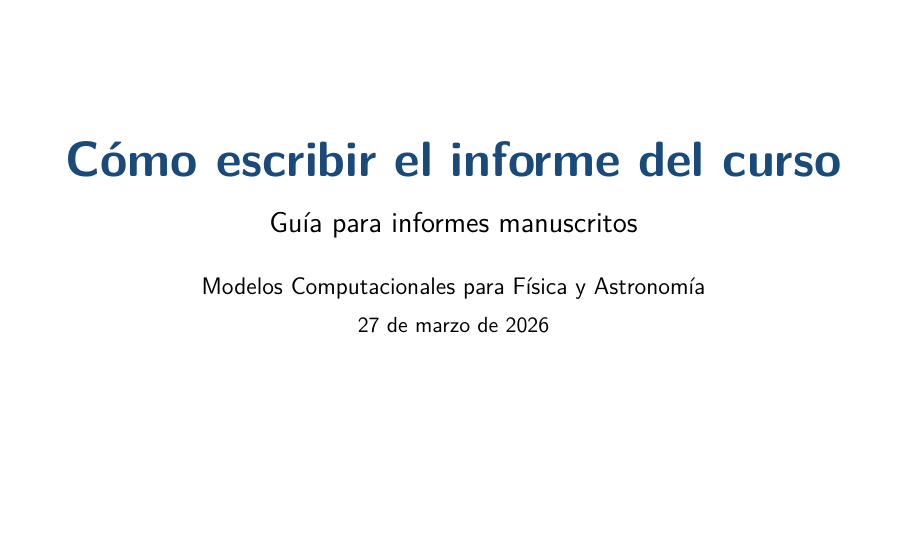
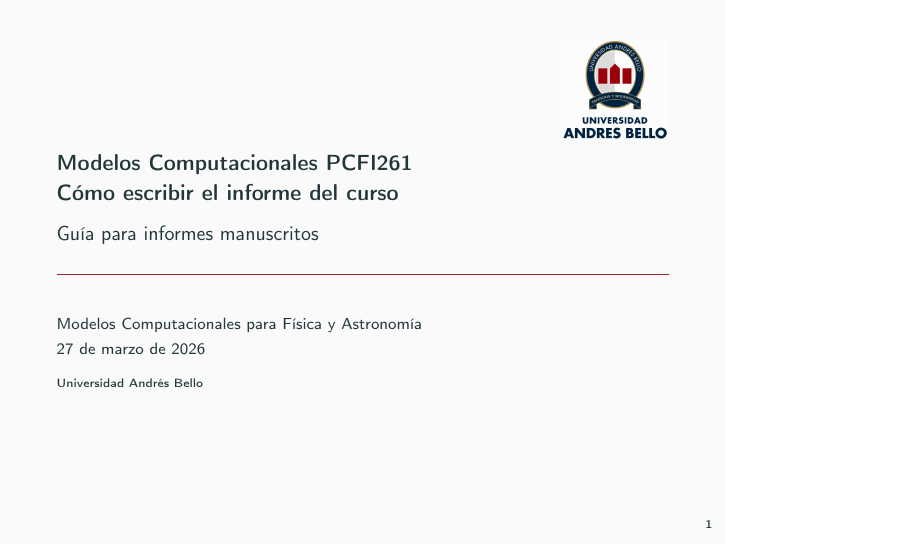
Before and after one commit to jperaltac/PCFI261, LaTeX slides (howtoreports/notes.tex): page 1 of 30. Compiled offline with pdfLaTeX.

Commit message:
Unifica el preámbulo de howtoreports con semanas

```diff
--- a/howtoreports/notes.tex
+++ b/howtoreports/notes.tex
@@ -24,12 +11,11 @@
 \definecolor{DeepRed}{RGB}{154,42,42}
 \definecolor{DarkGreen}{RGB}{34,102,68}
 
-\setbeamercolor{title}{fg=MainBlue}
-\setbeamercolor{frametitle}{fg=white,bg=MainBlue}
 \setbeamercolor{structure}{fg=MainBlue}
 \setbeamercolor{block title}{bg=MainBlue!12, fg=black}
 \setbeamercolor{block body}{bg=SoftGray, fg=black}
 \setbeamercolor{alerted text}{fg=DeepRed}
+\setbeamercolor{frametitle}{fg=white,bg=MainBlue}
 
 \graphicspath{{figures/}}
 
@@ -45,25 +31,16 @@
   columns=fullflexible
 }
 
-\title{C\'omo escribir el informe del curso}
+\title[PCFI261 -- C\'omo hacer reportes]{Modelos Computacionales PCFI261\\C\'omo escribir el informe del curso}
 \subtitle{Gu\'ia para informes manuscritos}
-\author{Modelos Computacionales para F\'isica y Astronom\'ia}
+\author[PCFI261]{Modelos Computacionales para F\'isica y Astronom\'ia}
+\institute{Universidad Andr\'es Bello}
+\titlegraphic{\hfill\includegraphics[height=1.8cm]{../week01/logo-unab.jpg}}
 \date{\today}
 
 \begin{document}
 
-\begin{frame}[plain]
-\vfill
-\centering
-{\color{MainBlue}\Huge\bfseries C\'omo escribir el informe del curso\par}
-\vspace{0.35cm}
-{\Large Gu\'ia para informes manuscritos\par}
-\vspace{0.6cm}
-{\large Modelos Computacionales para F\'isica y Astronom\'ia\par}
-\vspace{0.2cm}
-{\normalsize \today\par}
-\vfill
-\end{frame}
+\frame{\titlepage}
 
 \begin{frame}
 \frametitle{Objetivo de la clase}
```
Also changed, not shown: howtoreports/Makefile, howtoreports/notes.tex (17 more changed lines).
